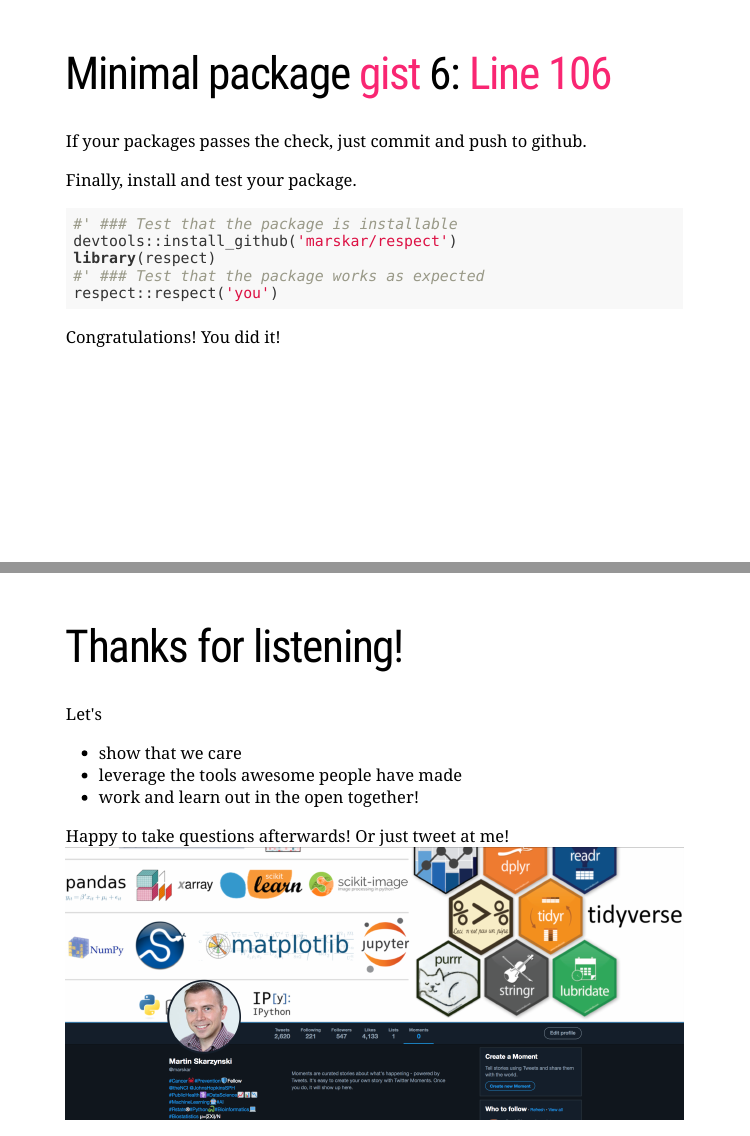
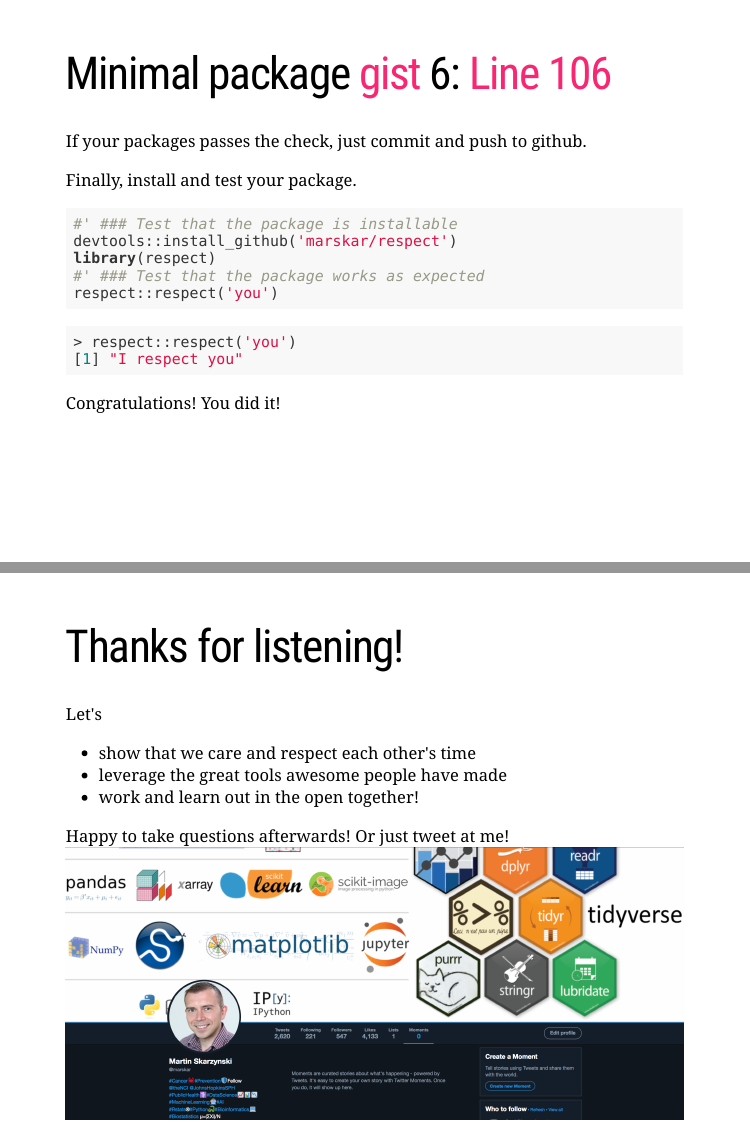
Before and after one commit to marskar/satrday, an R Markdown document (slides.Rmd): pages 24 and 26 of 26, joined at a grey line. The pictures show the slides in the output file slides.html that the author committed with the source; the slides are laid out offline by our stand-in for remark.js, each with all of its steps uncovered, in fonts that may differ from those the slides ask for, and without slide numbers, shadows or browser add-ons.

Commit message:
add output before congrats

````diff
--- a/slides.Rmd
+++ b/slides.Rmd
@@ -286,6 +286,12 @@ respect::respect('you')
 ```
 
 --
+```r
+> respect::respect('you')
+[1] "I respect you"
+```
+
+--
 Congratulations! You did it!
 
 ---
@@ -303,8 +309,8 @@ background-size: contain
 
 
 Let's
-- show that we care
-- leverage the tools awesome people have made
+- show that we care and respect each other's time
+- leverage the great tools awesome people have made
 - work and learn out in the open together!
 
 Happy to take questions afterwards! Or just tweet at me!
````
Also changed, not shown: slides.html.
